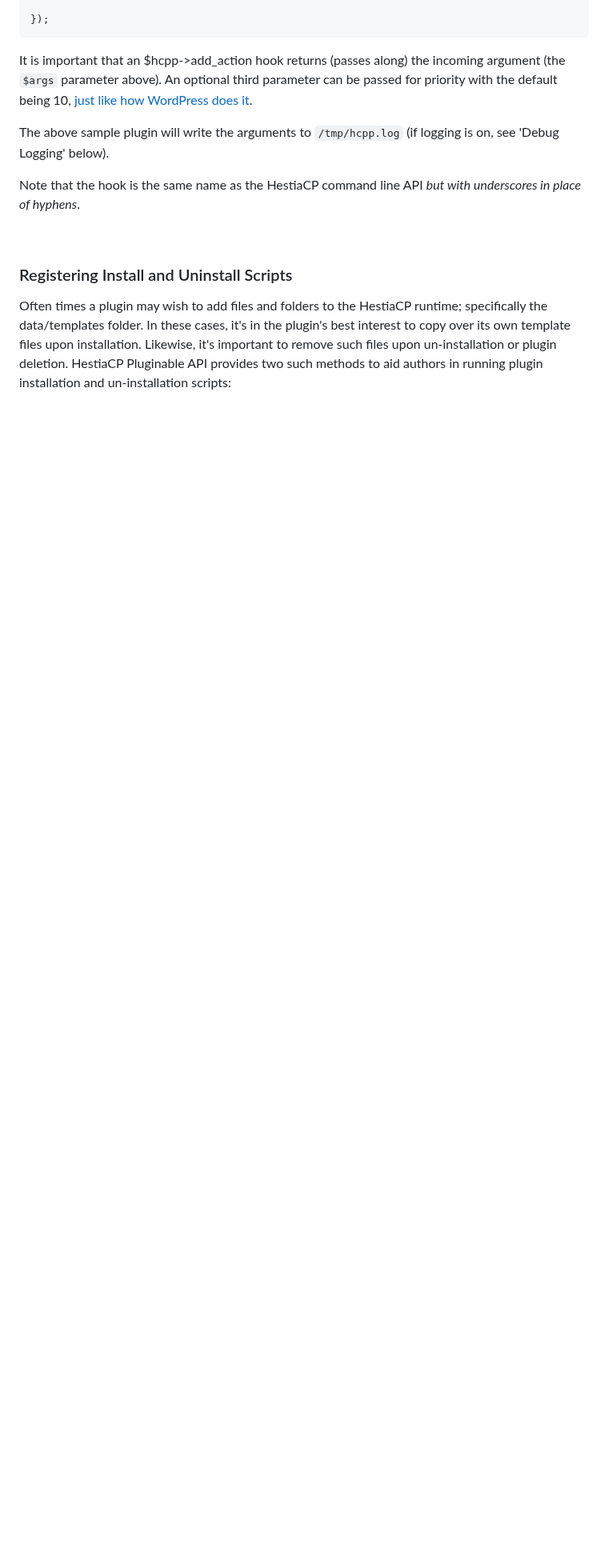
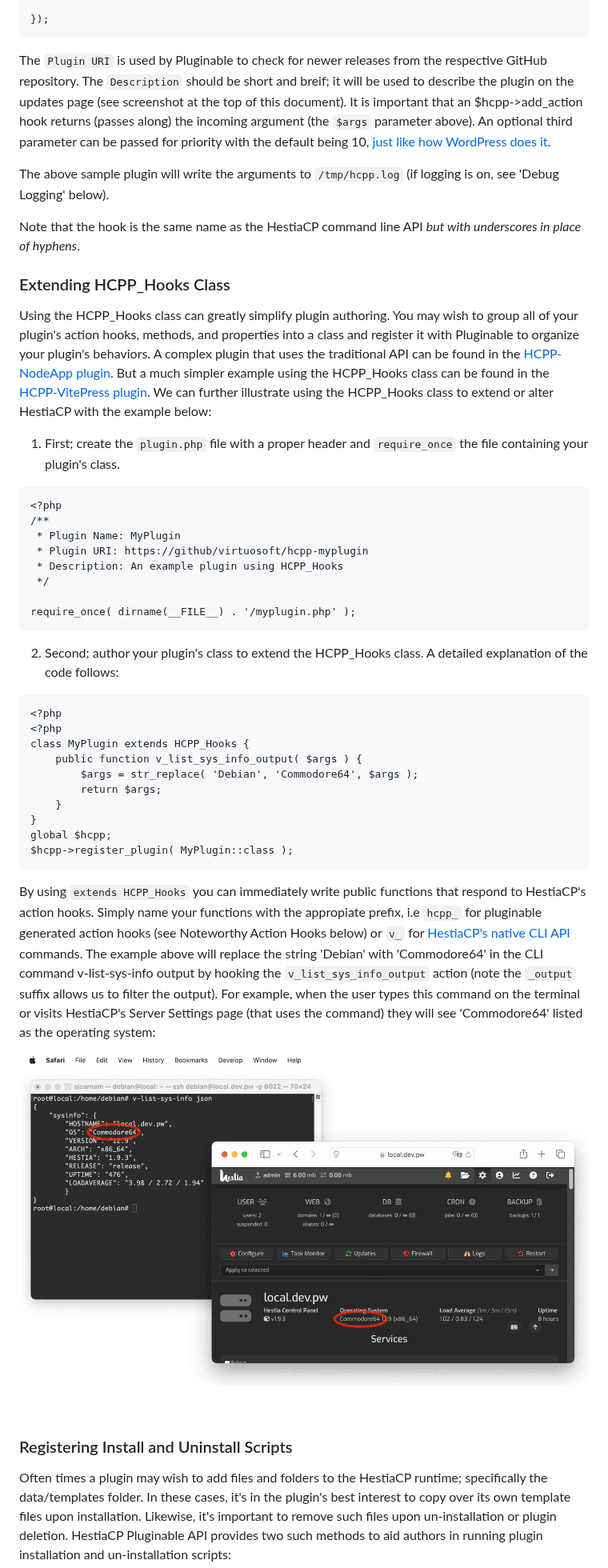
Before and after one commit to virtuosoft-dev/hestiacp-pluginable, a Markdown page: README.md, the part around the change. Shown at 80% size. GitHub-like rendering; pictures changed too: example.png (added); blank space fills up the shorter version.

Commit message:
Imp. HCPP_Hooks class and docs

````diff
--- a/README.md
+++ b/README.md
@@ -129,11 +129,44 @@ $hcpp->add_action( 'v_list_users', function( $args ) {
 });
 ```
 
-It is important that an $hcpp->add_action hook returns (passes along) the incoming argument (the `$args` parameter above). An optional third parameter can be passed for priority with the default being 10, [just like how WordPress does it](https://developer.wordpress.org/reference/functions/add_action/).
+The `Plugin URI` is used by Pluginable to check for newer releases from the respective GitHub repository. The `Description` should be short and breif; it will be used to describe the plugin on the updates page (see screenshot at the top of this document). It is important that an $hcpp->add_action hook returns (passes along) the incoming argument (the `$args` parameter above). An optional third parameter can be passed for priority with the default being 10, [just like how WordPress does it](https://developer.wordpress.org/reference/functions/add_action/).
 
 The above sample plugin will write the arguments to `/tmp/hcpp.log` (if logging is on, see 'Debug Logging' below).
 
 Note that the hook is the same name as the HestiaCP command line API *but with underscores in place of hyphens*.
+
+### Extending HCPP_Hooks Class
+Using the HCPP_Hooks class can greatly simplify plugin authoring. You may wish to group all of your plugin's action hooks, methods, and properties into a class and register it with Pluginable to organize your plugin's behaviors. A complex plugin that uses the traditional API can be found in the [HCPP-NodeApp plugin](https://github.com/virtuosoft-dev/hcpp-nodeapp). But a much simpler example using the HCPP_Hooks class can be found in the [HCPP-VitePress plugin](https://github.com/virtuosoft-dev/hcpp-vitepress). We can further illustrate using the HCPP_Hooks class to extend or alter HestiaCP with the example below:
+
+1) First; create the `plugin.php` file with a proper header and `require_once` the file containing your plugin's class.
+```
+<?php
+/**
+ * Plugin Name: MyPlugin
+ * Plugin URI: https://github/virtuosoft/hcpp-myplugin
+ * Description: An example plugin using HCPP_Hooks
+ */
+
+require_once( dirname(__FILE__) . '/myplugin.php' );
+```
+
+2. Second; author your plugin's class to extend the HCPP_Hooks class. A detailed explanation of the code follows:
+```
+<?php
+<?php
+class MyPlugin extends HCPP_Hooks {
+    public function v_list_sys_info_output( $args ) {
+        $args = str_replace( 'Debian', 'Commodore64', $args );
+        return $args;
+    }
+}
+global $hcpp;
+$hcpp->register_plugin( MyPlugin::class );
+```
+
+By using `extends HCPP_Hooks` you can immediately write public functions that respond to HestiaCP's action hooks. Simply name your functions with the appropiate prefix, i.e `hcpp_` for pluginable generated action hooks (see Noteworthy Action Hooks below) or `v_` for [HestiaCP's native CLI API](https://hestiacp.com/docs/reference/cli.html) commands. The example above will replace the string 'Debian' with 'Commodore64' in the CLI command v-list-sys-info output by hooking the `v_list_sys_info_output` action (note the `_output` suffix allows us to filter the output). For example, when the user types this command on the terminal or visits HestiaCP's Server Settings page (that uses the command) they will see 'Commodore64' listed as the operating system:
+
+![Updates screen](./example.png)
 
 &nbsp;
 ### Registering Install and Uninstall Scripts
````
Also changed, not shown: 2 other files.
